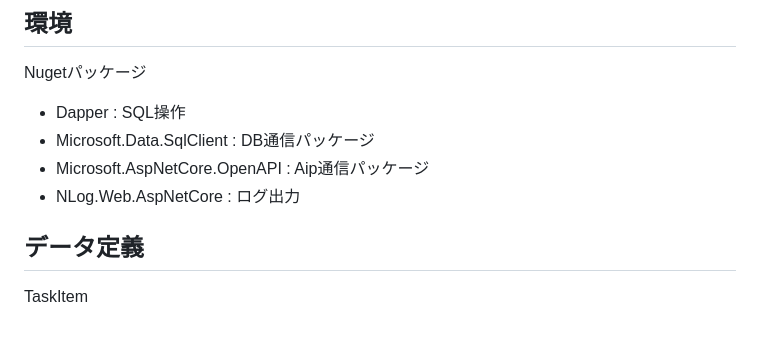
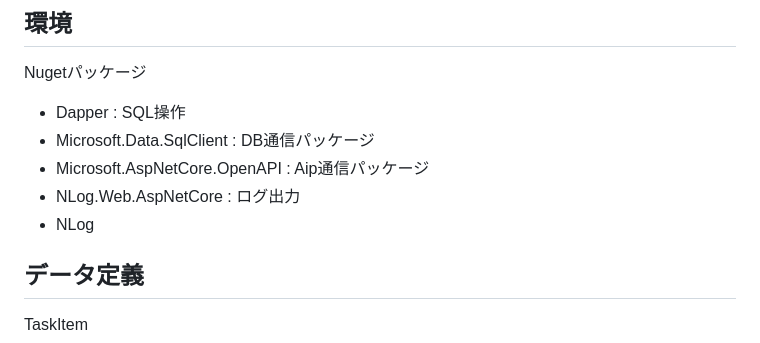
Before and after one commit to wohara224/PairProgramming2_Team1, a Markdown page: 設計/Server.md, the part around the change. Drawn GitHub-style.

```diff
--- a/設計/Server.md
+++ b/設計/Server.md
@@ -7,6 +7,7 @@ Nugetパッケージ
 - Microsoft.Data.SqlClient : DB通信パッケージ
 - Microsoft.AspNetCore.OpenAPI : Aip通信パッケージ
 - NLog.Web.AspNetCore : ログ出力
+- NLog
 
 ## データ定義
 
```
